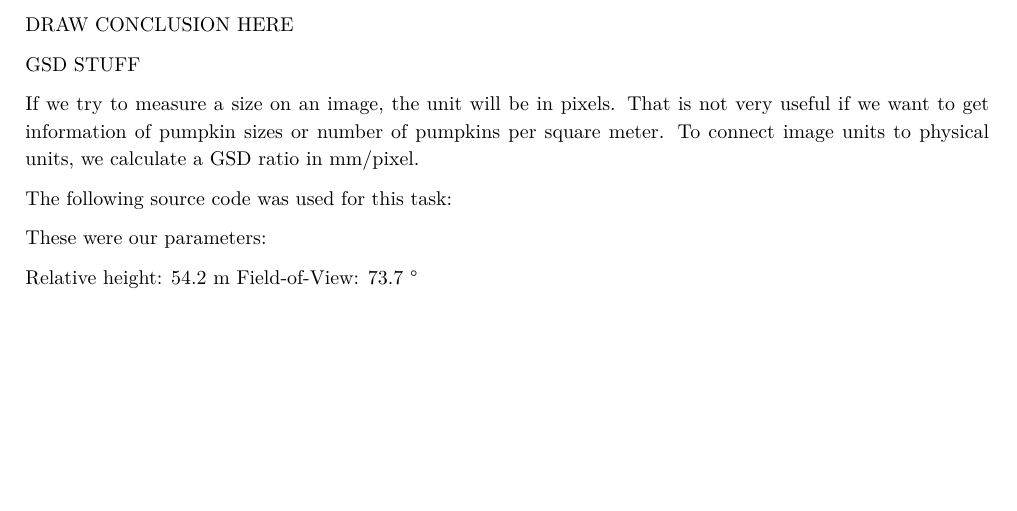
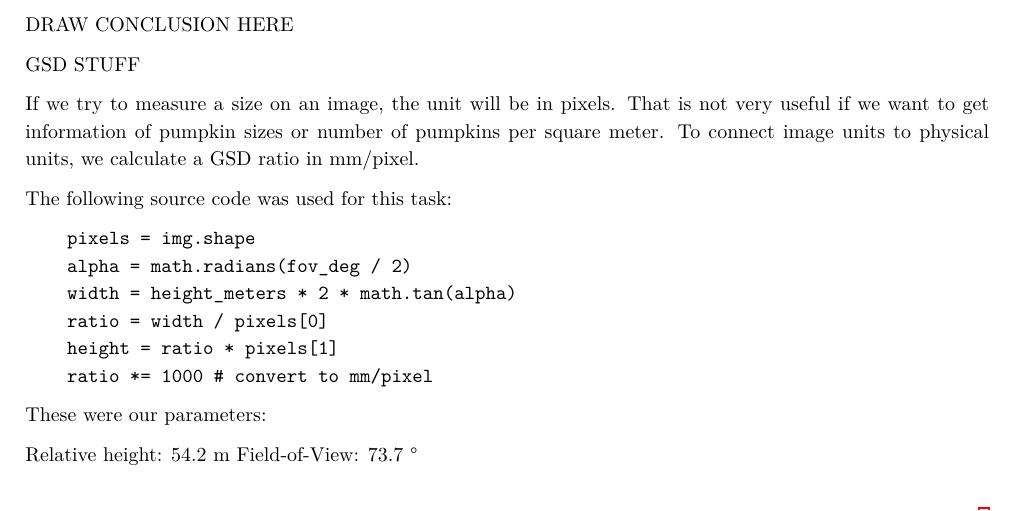
Before and after one commit to balintbarna/Pumpkin-Counter, a LaTeX document (report/Head/Main.tex, which reads report/Sections/counting.tex): part of page 4 of 5, cut so that both start at the same text, the shorter picture padded with empty space. Compiled offline with XeLaTeX.

Commit message:
added verbatim source code

```diff
--- a/report/Sections/counting.tex
+++ b/report/Sections/counting.tex
@@ -29,12 +29,14 @@ If we try to measure a size on an image, the unit will be in pixels. That is not
 
 The following source code was used for this task:
 
-%pixels = img.shape
-%alpha = math.radians(fov_deg / 2)
-%width = height_meters * 2 * math.tan(alpha)
-%ratio = width / pixels[0]
-%height = ratio * pixels[1]
-%ratio *= 1000 # convert to mm/pixel
+\begin{verbatim}
+    pixels = img.shape
+    alpha = math.radians(fov_deg / 2)
+    width = height_meters * 2 * math.tan(alpha)
+    ratio = width / pixels[0]
+    height = ratio * pixels[1]
+    ratio *= 1000 # convert to mm/pixel
+\end{verbatim}
 
 These were our parameters:
 
```
